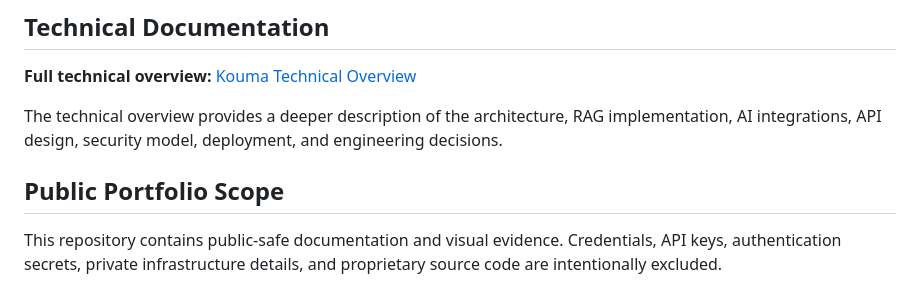
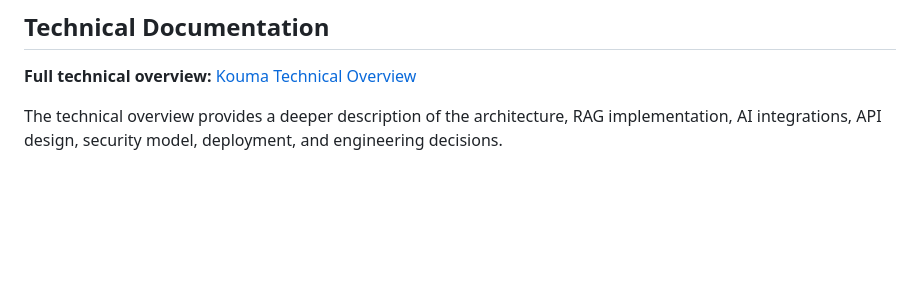
Before and after one commit to Armel-gueye/portfolio, a Markdown page: projects/kouma/README.md, the part around the change. Drawn GitHub-style; blank space fills up the shorter version.

Commit message:
Clean portfolio documentation

```diff
--- a/projects/kouma/README.md
+++ b/projects/kouma/README.md
@@ -158,7 +158,3 @@ The development workflow was AI-assisted, with technical implementation and syst
 **Full technical overview:** [Kouma Technical Overview](Kouma-Technical-Overview.md)
 
 The technical overview provides a deeper description of the architecture, RAG implementation, AI integrations, API design, security model, deployment, and engineering decisions.
-
-## Public Portfolio Scope
-
-This repository contains public-safe documentation and visual evidence. Credentials, API keys, authentication secrets, private infrastructure details, and proprietary source code are intentionally excluded.
```
